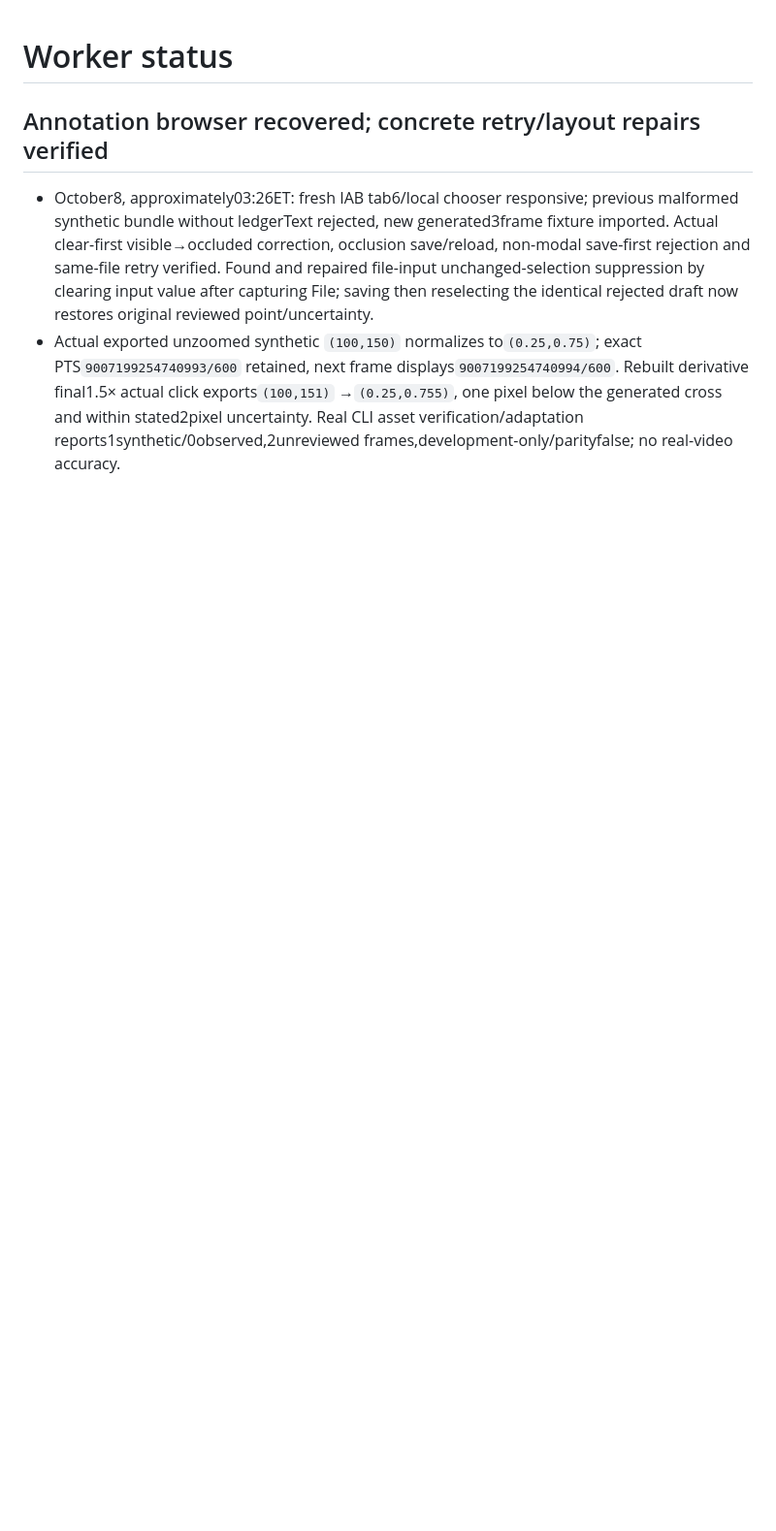
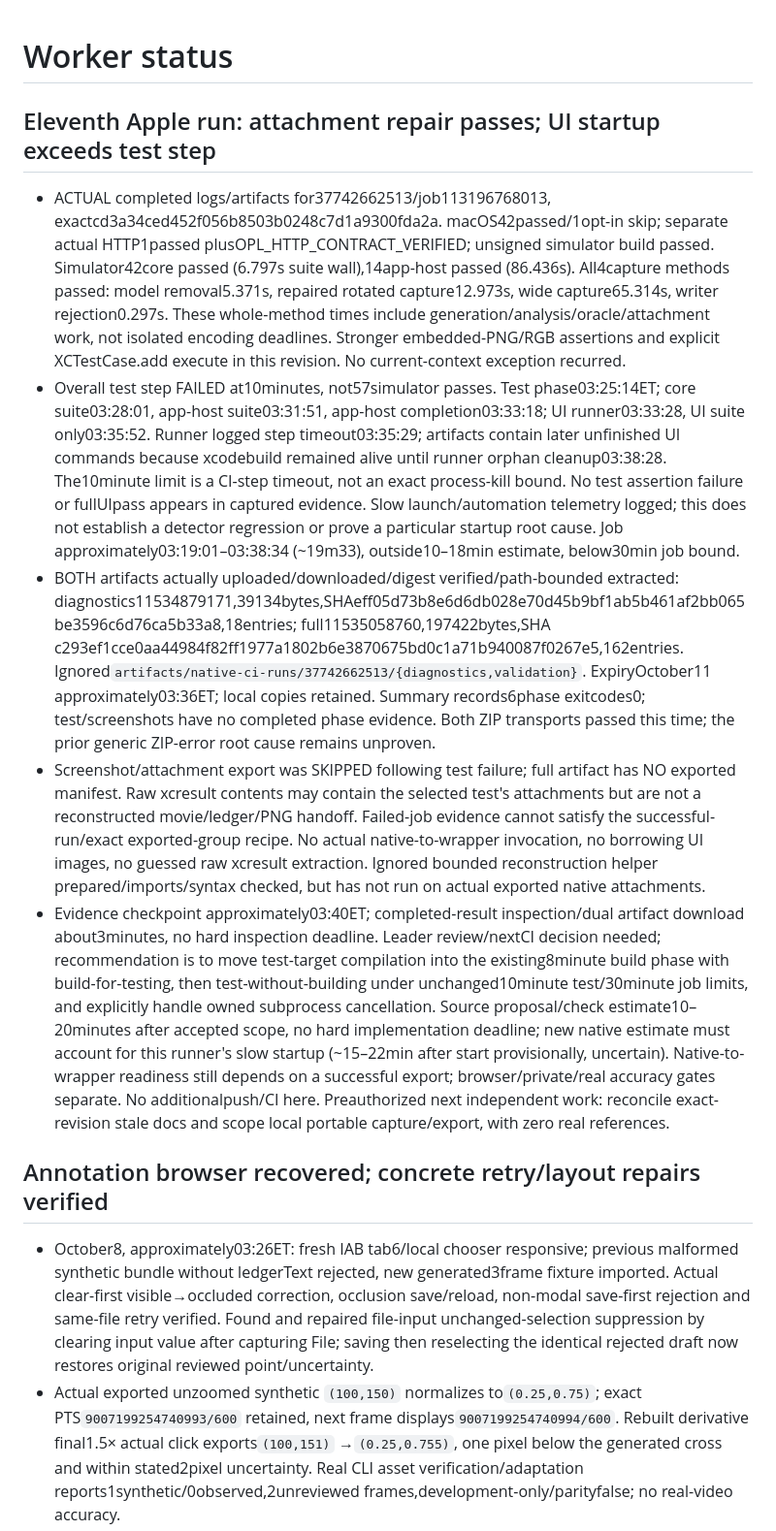
Before and after one commit to mmoore950/powerlifting-app, a Markdown page: docs/status.md, the part around the change. Shown at 97% size. GitHub-like rendering; blank space fills up the shorter version.

Commit message:
Record eleventh native capture pass and UI timeout evidence

```diff
--- a/docs/status.md
+++ b/docs/status.md
@@ -1,4 +1,12 @@
 # Worker status
+
+## Eleventh Apple run: attachment repair passes; UI startup exceeds test step
+
+- ACTUAL completed logs/artifacts for37742662513/job113196768013, exactcd3a34ced452f056b8503b0248c7d1a9300fda2a. macOS42passed/1opt-in skip; separate actual HTTP1passed plusOPL_HTTP_CONTRACT_VERIFIED; unsigned simulator build passed. Simulator42core passed (6.797s suite wall),14app-host passed (86.436s). All4capture methods passed: model removal5.371s, repaired rotated capture12.973s, wide capture65.314s, writer rejection0.297s. These whole-method times include generation/analysis/oracle/attachment work, not isolated encoding deadlines. Stronger embedded-PNG/RGB assertions and explicit XCTestCase.add execute in this revision. No current-context exception recurred.
+- Overall test step FAILED at10minutes, not57simulator passes. Test phase03:25:14ET; core suite03:28:01, app-host suite03:31:51, app-host completion03:33:18; UI runner03:33:28, UI suite only03:35:52. Runner logged step timeout03:35:29; artifacts contain later unfinished UI commands because xcodebuild remained alive until runner orphan cleanup03:38:28. The10minute limit is a CI-step timeout, not an exact process-kill bound. No test assertion failure or fullUIpass appears in captured evidence. Slow launch/automation telemetry logged; this does not establish a detector regression or prove a particular startup root cause. Job approximately03:19:01–03:38:34 (~19m33), outside10–18min estimate, below30min job bound.
+- BOTH artifacts actually uploaded/downloaded/digest verified/path-bounded extracted: diagnostics11534879171,39134bytes,SHAeff05d73b8e6d6db028e70d45b9bf1ab5b461af2bb065be3596c6d76ca5b33a8,18entries; full11535058760,197422bytes,SHA c293ef1cce0aa44984f82ff1977a1802b6e3870675bd0c1a71b940087f0267e5,162entries. Ignored`artifacts/native-ci-runs/37742662513/{diagnostics,validation}`. ExpiryOctober11 approximately03:36ET; local copies retained. Summary records6phase exitcodes0; test/screenshots have no completed phase evidence. Both ZIP transports passed this time; the prior generic ZIP-error root cause remains unproven.
+- Screenshot/attachment export was SKIPPED following test failure; full artifact has NO exported manifest. Raw xcresult contents may contain the selected test's attachments but are not a reconstructed movie/ledger/PNG handoff. Failed-job evidence cannot satisfy the successful-run/exact exported-group recipe. No actual native-to-wrapper invocation, no borrowing UI images, no guessed raw xcresult extraction. Ignored bounded reconstruction helper prepared/imports/syntax checked, but has not run on actual exported native attachments.
+- Evidence checkpoint approximately03:40ET; completed-result inspection/dual artifact download about3minutes, no hard inspection deadline. Leader review/nextCI decision needed; recommendation is to move test-target compilation into the existing8minute build phase with build-for-testing, then test-without-building under unchanged10minute test/30minute job limits, and explicitly handle owned subprocess cancellation. Source proposal/check estimate10–20minutes after accepted scope, no hard implementation deadline; new native estimate must account for this runner's slow startup (~15–22min after start provisionally, uncertain). Native-to-wrapper readiness still depends on a successful export; browser/private/real accuracy gates separate. No additionalpush/CI here. Preauthorized next independent work: reconcile exact-revision stale docs and scope local portable capture/export, with zero real references.
 
 ## Annotation browser recovered; concrete retry/layout repairs verified
 
```
Also changed, not shown: docs/generated-native-extraction.md (+2 -0 lines).
